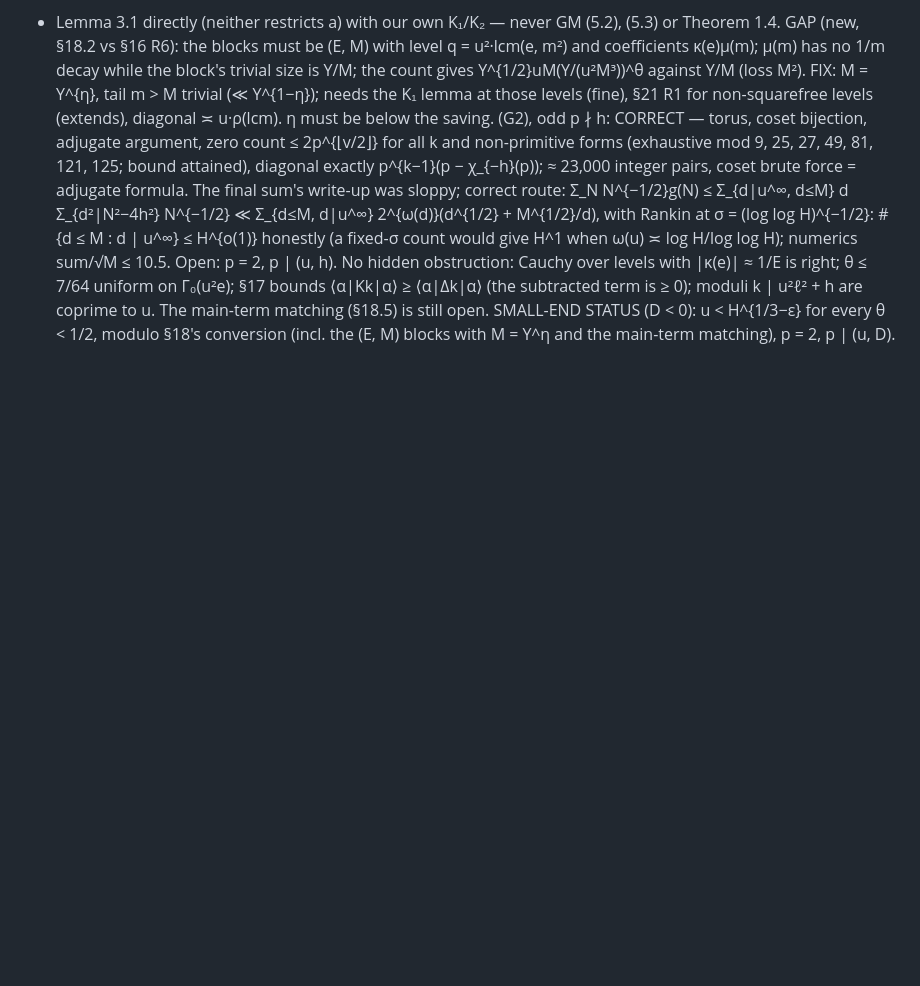
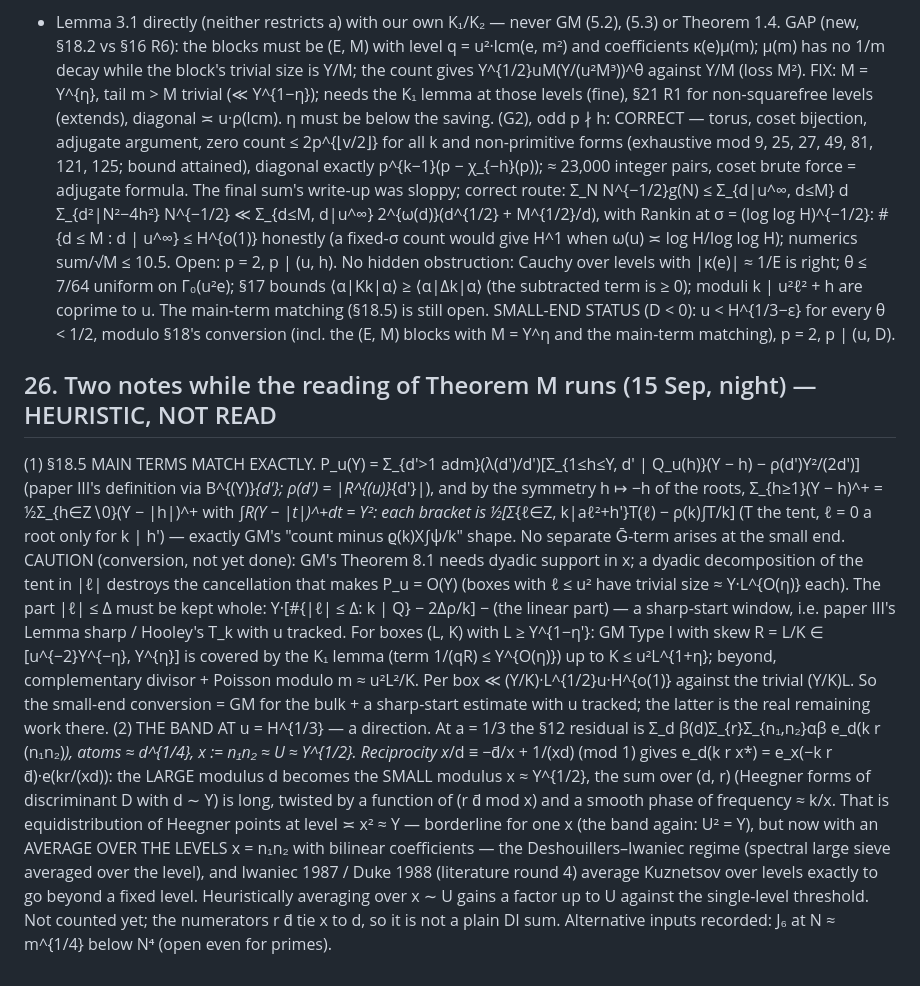
Before and after one commit to gewure/ulamnd, a Markdown page: research/explore/PROOFS-uniform.md, the part around the change. Drawn GitHub-style; blank space fills up the shorter version.

Commit message:
PROOFS §26: small-end main terms match GM's shape exactly (sharp start is the real remaining conversion work); a direction for the H^{1/3} band via reciprocity and averaging over levels
Co-Authored-By: Claude Opus 5 (1M context) <noreply@anthropic.com>
Claude-Session: https://claude.ai/code/session_017XtxKkKRYgZBgCAWXEJJmS

```diff
--- a/research/explore/PROOFS-uniform.md
+++ b/research/explore/PROOFS-uniform.md
@@ -916,3 +916,20 @@ GAP (new, §18.2 vs §16 R6): the blocks must be (E, M) with level q = u²·lcm(
 No hidden obstruction: Cauchy over levels with |κ(e)| ≈ 1/E is right; θ ≤ 7/64 uniform on Γ₀(u²e); §17 bounds ⟨α|Kk|α⟩ ≥ ⟨α|Δk|α⟩ (the subtracted term is ≥ 0);
  moduli k | u²ℓ² + h are coprime to u. The main-term matching (§18.5) is still open.
 SMALL-END STATUS (D < 0): u < H^{1/3−ε} for every θ < 1/2, modulo §18's conversion (incl. the (E, M) blocks with M = Y^η and the main-term matching), p = 2, p | (u, D).
+
+## 26. Two notes while the reading of Theorem M runs (15 Sep, night) — HEURISTIC, NOT READ
+(1) §18.5 MAIN TERMS MATCH EXACTLY. P_u(Y) = Σ_{d′>1 adm}(λ(d′)/d′)[Σ_{1≤h≤Y, d′ | Q_u(h)}(Y − h) − ρ(d′)Y²/(2d′)] (paper III's definition via B^{(Y)}_{d′}; ρ(d′) = |R^{(u)}_{d′}|),
+and by the symmetry h ↦ −h of the roots, Σ_{h≥1}(Y − h)^+ = ½Σ_{h∈Z∖0}(Y − |h|)^+ with ∫_R(Y − |t|)^+dt = Y²: each bracket is ½[Σ_{ℓ∈Z, k|aℓ²+h′}T(ℓ) − ρ(k)∫T/k]
+(T the tent, ℓ = 0 a root only for k | h′) — exactly GM's "count minus ϱ(k)X∫ψ/k" shape. No separate Ḡ-term arises at the small end.
+CAUTION (conversion, not yet done): GM's Theorem 8.1 needs dyadic support in x; a dyadic decomposition of the tent in |ℓ| destroys the cancellation that makes P_u = O(Y)
+(boxes with ℓ ≤ u² have trivial size ≈ Y·L^{O(η)} each). The part |ℓ| ≤ Δ must be kept whole: Y·[#{|ℓ| ≤ Δ: k | Q} − 2Δρ/k] − (the linear part) — a sharp-start
+window, i.e. paper III's Lemma sharp / Hooley's T_k with u tracked. For boxes (L, K) with L ≥ Y^{1−η′}: GM Type I with skew R = L/K ∈ [u^{−2}Y^{−η}, Y^{η}] is covered by the
+K₁ lemma (term 1/(qR) ≤ Y^{O(η)}) up to K ≤ u²L^{1+η}; beyond, complementary divisor + Poisson modulo m ≈ u²L²/K. Per box ≪ (Y/K)·L^{1/2}u·H^{o(1)} against the trivial (Y/K)L.
+So the small-end conversion = GM for the bulk + a sharp-start estimate with u tracked; the latter is the real remaining work there.
+(2) THE BAND AT u = H^{1/3} — a direction. At a = 1/3 the §12 residual is Σ_d β(d)Σ_{r}Σ_{n₁,n₂}αβ e_d(k r (n₁n₂)*), atoms ≈ d^{1/4}, x := n₁n₂ ≈ U ≈ Y^{1/2}. Reciprocity
+x*/d ≡ −d̄/x + 1/(xd) (mod 1) gives e_d(k r x*) = e_x(−k r d̄)·e(kr/(xd)): the LARGE modulus d becomes the SMALL modulus x ≈ Y^{1/2}, the sum over (d, r) (Heegner forms
+of discriminant D with d ∼ Y) is long, twisted by a function of (r d̄ mod x) and a smooth phase of frequency ≈ k/x. That is equidistribution of Heegner points at level ≍ x²
+≈ Y — borderline for one x (the band again: U² = Y), but now with an AVERAGE OVER THE LEVELS x = n₁n₂ with bilinear coefficients — the Deshouillers–Iwaniec regime
+(spectral large sieve averaged over the level), and Iwaniec 1987 / Duke 1988 (literature round 4) average Kuznetsov over levels exactly to go beyond a fixed level.
+Heuristically averaging over x ∼ U gains a factor up to U against the single-level threshold. Not counted yet; the numerators r d̄ tie x to d, so it is not a plain
+DI sum. Alternative inputs recorded: J₆ at N ≈ m^{1/4} below N⁴ (open even for primes).
```
